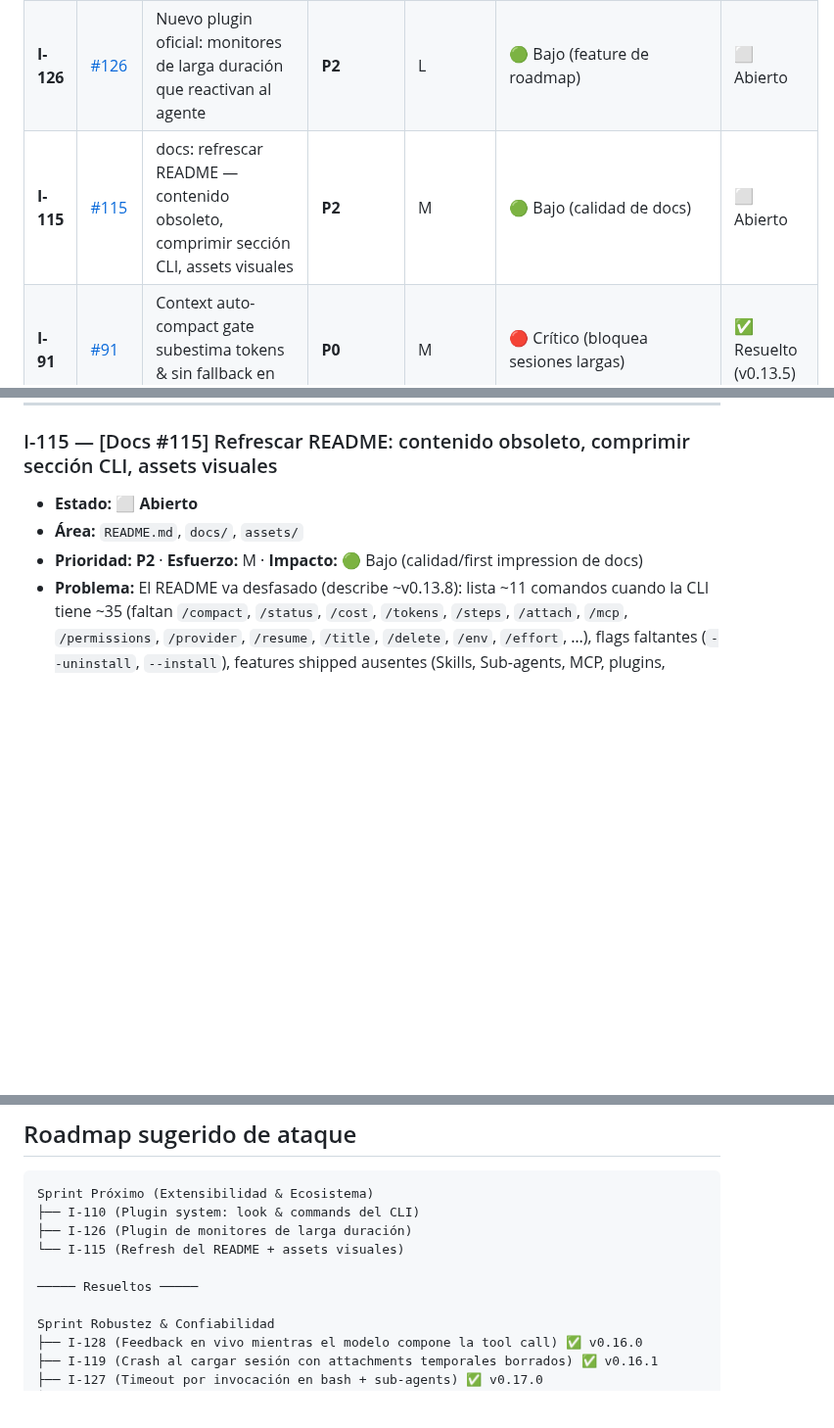
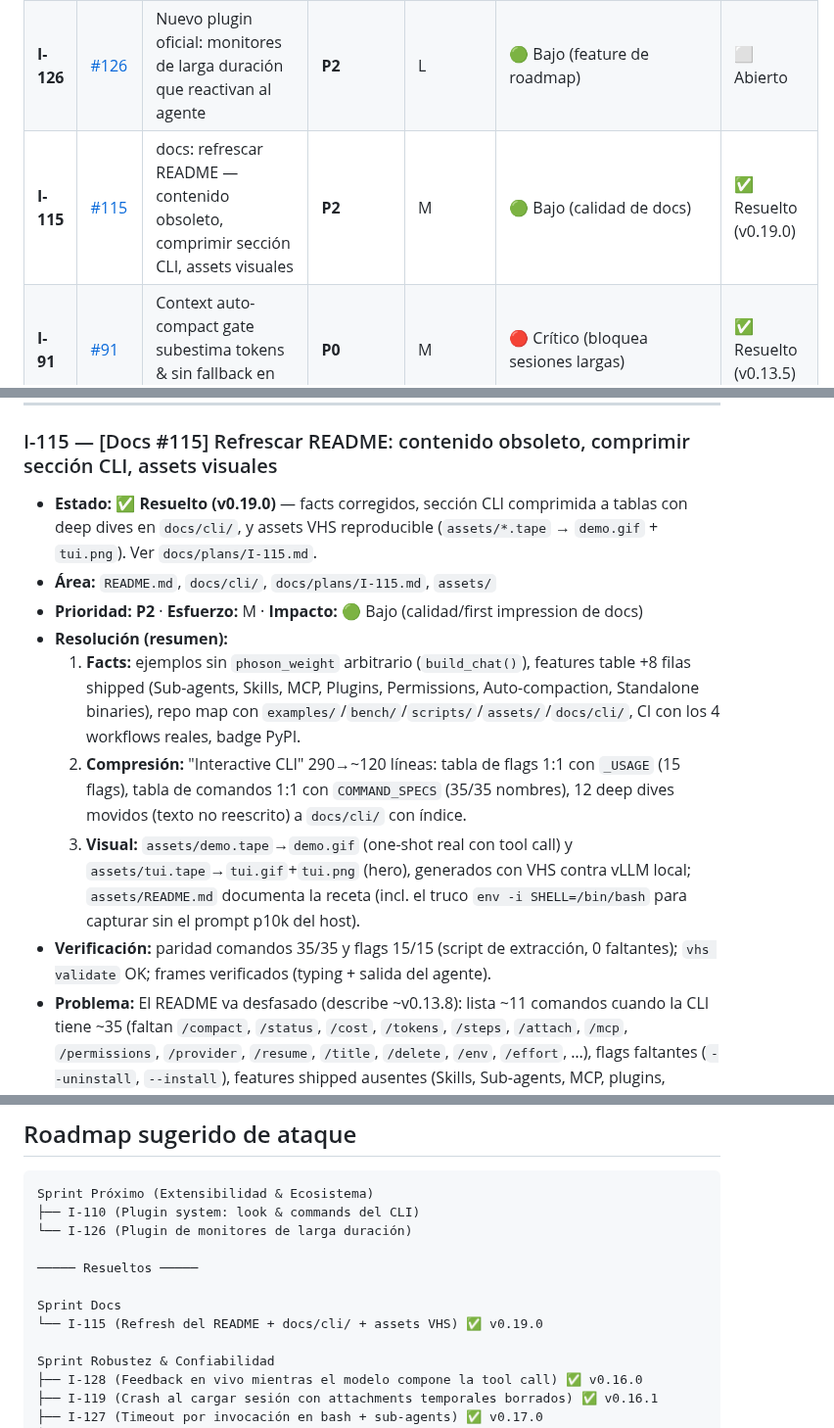
Before and after one commit to phoson-lat/phoson-engine-minimal, a Markdown page: IMPROVEMENTS.md, 3 parts joined by grey strips. Shown at 98% size. Rendered like a GitHub page; blank space fills up the shorter version.

````diff
--- a/IMPROVEMENTS.md
+++ b/IMPROVEMENTS.md
@@ -18,7 +18,7 @@
 | **I-112** | [#112](https://github.com/phoson-lat/phoson-engine-minimal/issues/112) | Python `UserWarning` impreso a stderr además del warning estilizado del CLI | **P2** | S | 🟡 Medio (ruido visual, expone paths) | ✅ Resuelto (v0.17.1) |
 | **I-110** | [#110](https://github.com/phoson-lat/phoson-engine-minimal/issues/110) | Plugin system: extender look & commands del CLI, no solo el engine | **P2** | L | 🟡 Medio (extensibilidad/ecosistema) | ✅ Resuelto (v0.18.0) |
 | **I-126** | [#126](https://github.com/phoson-lat/phoson-engine-minimal/issues/126) | Nuevo plugin oficial: monitores de larga duración que reactivan al agente | **P2** | L | 🟢 Bajo (feature de roadmap) | ⬜ Abierto |
-| **I-115** | [#115](https://github.com/phoson-lat/phoson-engine-minimal/issues/115) | docs: refrescar README — contenido obsoleto, comprimir sección CLI, assets visuales | **P2** | M | 🟢 Bajo (calidad de docs) | ⬜ Abierto |
+| **I-115** | [#115](https://github.com/phoson-lat/phoson-engine-minimal/issues/115) | docs: refrescar README — contenido obsoleto, comprimir sección CLI, assets visuales | **P2** | M | 🟢 Bajo (calidad de docs) | ✅ Resuelto (v0.19.0) |
 | **I-91** | [#91](https://github.com/phoson-lat/phoson-engine-minimal/issues/91) | Context auto-compact gate subestima tokens & sin fallback en provider 400 | **P0** | M | 🔴 Crítico (bloquea sesiones largas) | ✅ Resuelto (v0.13.5) |
 | **I-88** | [#88](https://github.com/phoson-lat/phoson-engine-minimal/issues/88) | Costo/uso en cabecera no se actualiza en vivo + costo OpenRouter USD en $0 | **P0** | S | 🔴 Alto (visibilidad de costos) | ✅ Resuelto (v0.13.6) |
 | **I-89** | [#89](https://github.com/phoson-lat/phoson-engine-minimal/issues/89) | `/model` no persiste el provider junto con el modelo en `config.toml` | **P1** | S | 🟠 Medio (inconsistencia de config) | ✅ Resuelto (v0.13.7) |
@@ -155,9 +155,14 @@
 ---
 
 ### I-115 — [Docs #115] Refrescar README: contenido obsoleto, comprimir sección CLI, assets visuales
-* **Estado:** ⬜ **Abierto**
-* **Área:** `README.md`, `docs/`, `assets/`
+* **Estado:** ✅ **Resuelto (v0.19.0)** — facts corregidos, sección CLI comprimida a tablas con deep dives en `docs/cli/`, y assets VHS reproducible (`assets/*.tape` → `demo.gif` + `tui.png`). Ver `docs/plans/I-115.md`.
+* **Área:** `README.md`, `docs/cli/`, `docs/plans/I-115.md`, `assets/`
 * **Prioridad:** **P2** · **Esfuerzo:** M · **Impacto:** 🟢 Bajo (calidad/first impression de docs)
+* **Resolución (resumen):**
+  1. **Facts:** ejemplos sin `phoson_weight` arbitrario (`build_chat()`), features table +8 filas shipped (Sub-agents, Skills, MCP, Plugins, Permissions, Auto-compaction, Standalone binaries), repo map con `examples/`/`bench/`/`scripts/`/`assets/`/`docs/cli/`, CI con los 4 workflows reales, badge PyPI.
+  2. **Compresión:** "Interactive CLI" 290→~120 líneas: tabla de flags 1:1 con `_USAGE` (15 flags), tabla de comandos 1:1 con `COMMAND_SPECS` (35/35 nombres), 12 deep dives movidos (texto no reescrito) a `docs/cli/` con índice.
+  3. **Visual:** `assets/demo.tape`→`demo.gif` (one-shot real con tool call) y `assets/tui.tape`→`tui.gif`+`tui.png` (hero), generados con VHS contra vLLM local; `assets/README.md` documenta la receta (incl. el truco `env -i SHELL=/bin/bash` para capturar sin el prompt p10k del host).
+* **Verificación:** paridad comandos 35/35 y flags 15/15 (script de extracción, 0 faltantes); `vhs validate` OK; frames verificados (typing + salida del agente).
 * **Problema:** El README va desfasado (describe ~v0.13.8): lista ~11 comandos cuando la CLI tiene ~35 (faltan `/compact`, `/status`, `/cost`, `/tokens`, `/steps`, `/attach`, `/mcp`, `/permissions`, `/provider`, `/resume`, `/title`, `/delete`, `/env`, `/effort`, …), flags faltantes (`--uninstall`, `--install`), features shipped ausentes (Skills, Sub-agents, MCP, plugins, Permissions, compaction), y ~300 líneas de docs profundas que corresponden a `docs/`.
 * **Solución propuesta (3 fases del issue):**
   1. **Facts:** corregir desyncs (tabla de comandos, flags, features, repo map con `examples/`/`bench/`/`scripts/`/`assets/`, CI con `publish.yml`, badges PyPI, Quick Start sin `phoson_weight=1.2` arbitrario).
@@ -335,10 +340,12 @@
 ```
 Sprint Próximo (Extensibilidad & Ecosistema)
 ├── I-110 (Plugin system: look & commands del CLI)
-├── I-126 (Plugin de monitores de larga duración)
-└── I-115 (Refresh del README + assets visuales)
+└── I-126 (Plugin de monitores de larga duración)
 
 ───── Resueltos ─────
+
+Sprint Docs
+└── I-115 (Refresh del README + docs/cli/ + assets VHS) ✅ v0.19.0
 
 Sprint Robustez & Confiabilidad
 ├── I-128 (Feedback en vivo mientras el modelo compone la tool call) ✅ v0.16.0
````
Also changed, not shown: README.md (+11 -0 lines), assets/README.md (added, +40 -0 lines), docs/plans/I-115.md (added, +76 -0 lines), assets/demo.gif (added), assets/tui.gif (added), assets/tui.png (added), 2 other files.
